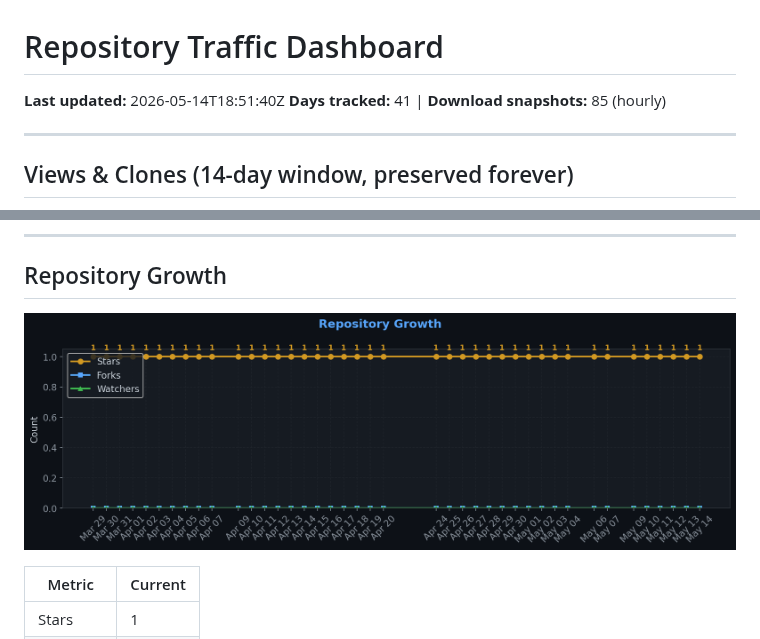
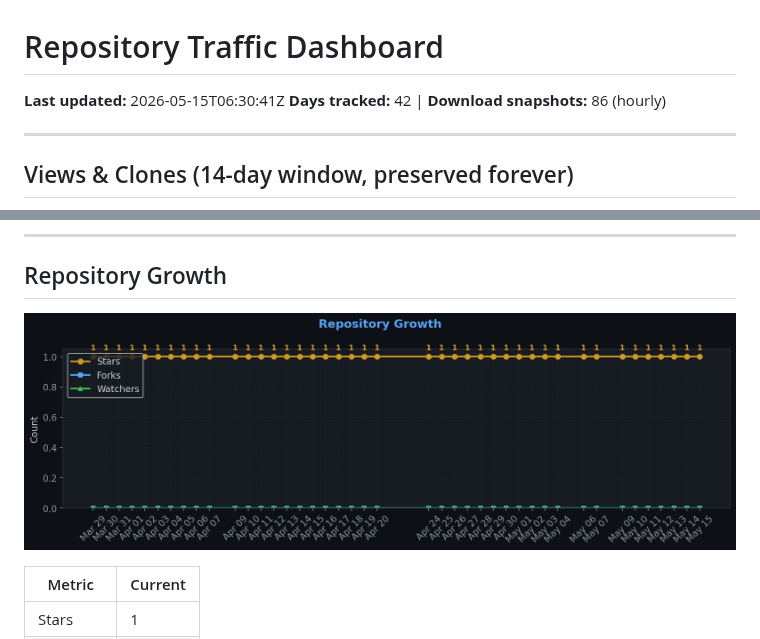
Before and after one commit to TheCodingDad-TisonK/FS25_CustomTriggerCreator, a Markdown page: .github/traffic/SUMMARY.md, 2 parts joined by grey strips. GitHub-like rendering; pictures changed too: .github/traffic/charts/growth.png.

Commit message:
chore: Full traffic snapshot 2026-05-15_06:30

```diff
--- a/.github/traffic/SUMMARY.md
+++ b/.github/traffic/SUMMARY.md
@@ -1,7 +1,7 @@
 # Repository Traffic Dashboard
 
-**Last updated:** 2026-05-14T18:51:40Z
-**Days tracked:** 41 | **Download snapshots:** 85 (hourly)
+**Last updated:** 2026-05-15T06:30:41Z
+**Days tracked:** 42 | **Download snapshots:** 86 (hourly)
 
 ---
 
```
Also changed, not shown: .github/traffic/charts/referrers.png, 4 other files.
